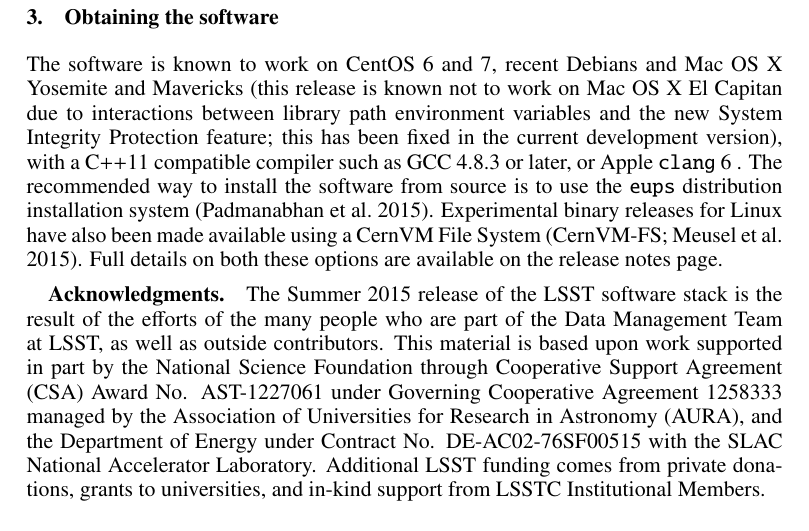
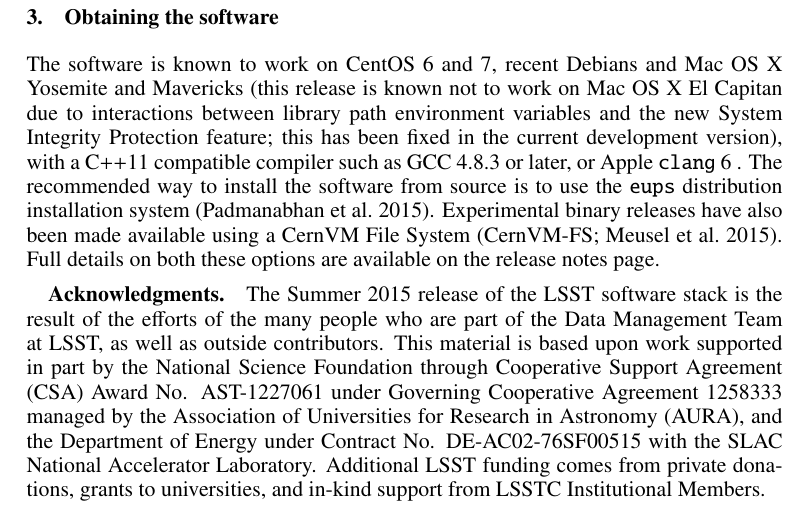
Before and after one commit to timj/adass25-lsst-stack, a LaTeX paper (P056.tex): part of page 4 of 4, cut so that both start at the same text. Compiled offline with pdfLaTeX.

Commit message:
OS X CernVMFS versions are also available

```diff
--- a/P056.tex
+++ b/P056.tex
@@ -198,7 +198,7 @@
   feature; this has been fixed in the current development version), with a C++11 compatible compiler such as GCC 4.8.3 or later, or
 Apple \texttt{clang} 6 . The recommended way to install the software from source is to
 use the \texttt{eups} distribution installation system
-\citep{EUPS}. Experimental binary releases for Linux have also been
+\citep{EUPS}. Experimental binary releases have also been
 made available using a CernVM File
 System \citep[CernVM-FS;][]{2015JPhCS.608a2031M}. Full details on both
 these options are available on the release notes page.
```
